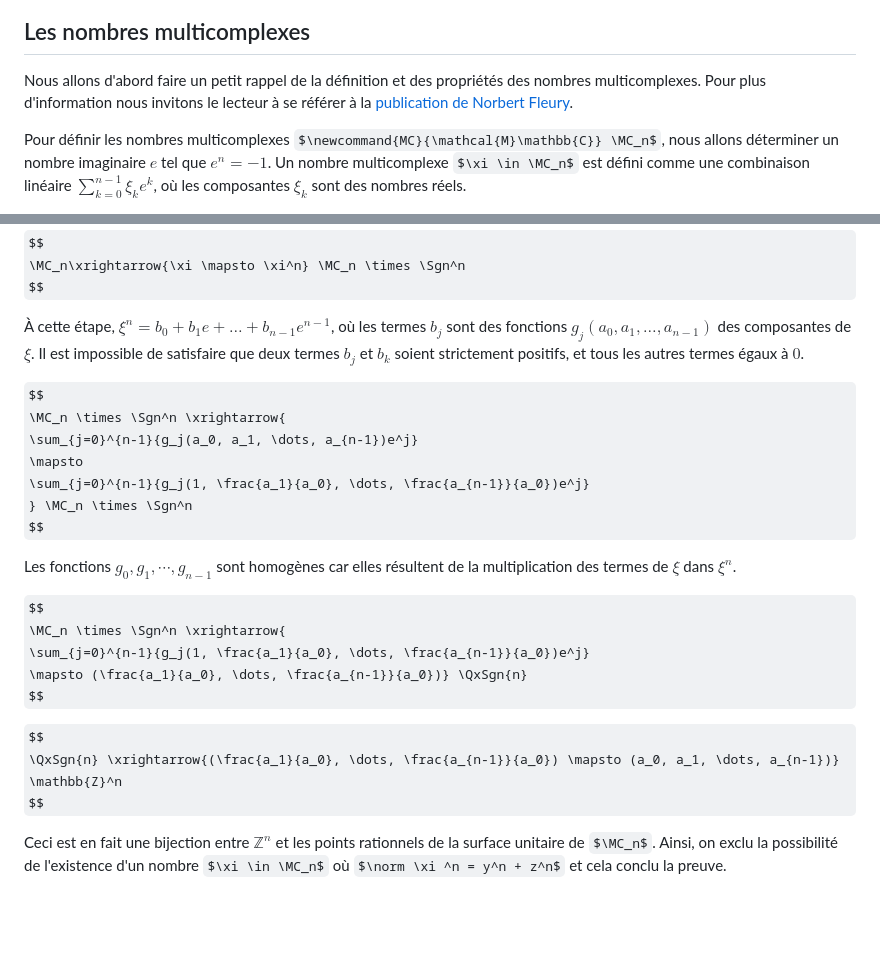
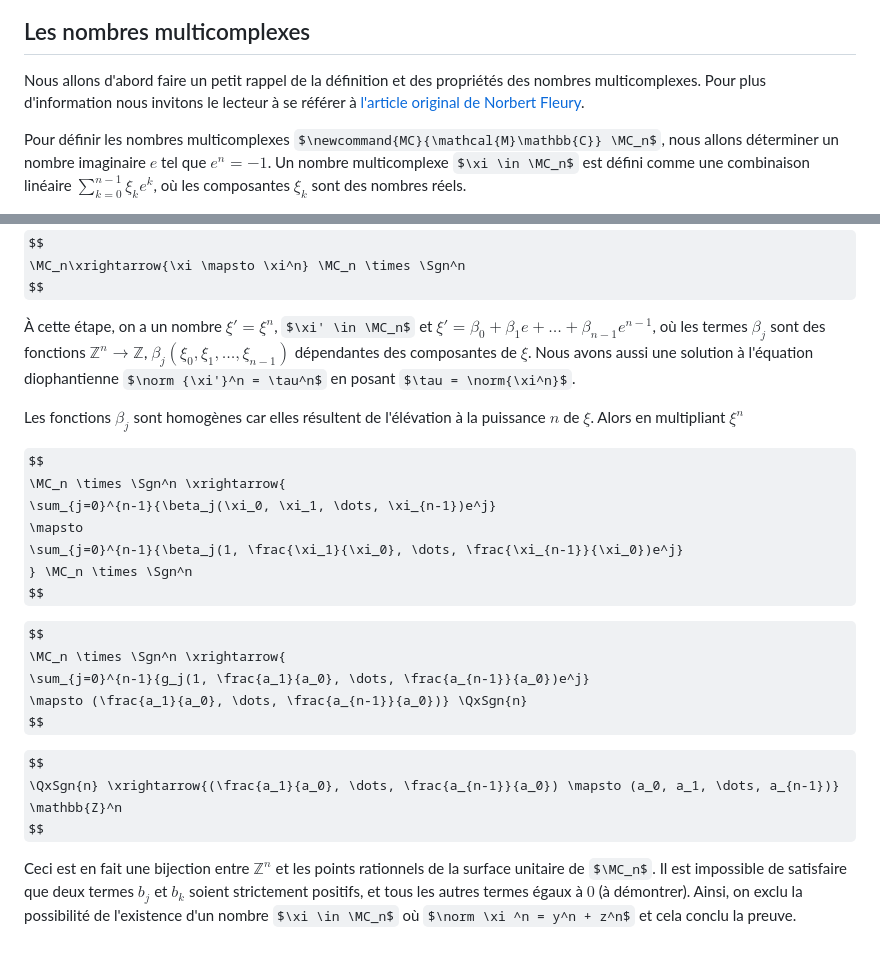
Before and after one commit to nicolasblackburn/Fermat, a Markdown page: src/www/index.md, 2 parts joined by grey strips. GitHub-like rendering; some formulas as TeX source; blank space fills up the shorter version.

Commit message:
Terminé la section pour MC3

```diff
--- a/src/www/index.md
+++ b/src/www/index.md
@@ -71,7 +71,7 @@ C'est pour cette raison que la bijection précédente nous assure que toutes les
 
 ## Les nombres multicomplexes
 
-Nous allons d'abord faire un petit rappel de la définition et des propriétés des nombres multicomplexes. Pour plus d'information nous invitons le lecteur à se référer à la [publication de Norbert Fleury](http://www.sciencedirect.com/science/article/pii/S0022247X83714101/pdf?md5=99c473b97d70da5a165a55850a33d7ea&pid=1-s2.0-S0022247X83714101-main.pdf).
+Nous allons d'abord faire un petit rappel de la définition et des propriétés des nombres multicomplexes. Pour plus d'information nous invitons le lecteur à se référer à [l'article original de Norbert Fleury](http://www.sciencedirect.com/science/article/pii/S0022247X83714101/pdf?md5=99c473b97d70da5a165a55850a33d7ea&pid=1-s2.0-S0022247X83714101-main.pdf).
 
 Pour définir les nombres multicomplexes $\newcommand{MC}{\mathcal{M}\mathbb{C}} \MC_n$, nous allons déterminer un nombre imaginaire $e$ tel que $e^n = -1$. Un nombre multicomplexe $\xi \in \MC_n$ est défini comme une combinaison linéaire $\sum_{k=0}^{n-1}\xi_k e^k$, où les composantes $\xi_k$ sont des nombres réels.
 
@@ -114,17 +211,17 @@ $$
  \MC_n\xrightarrow{\xi \mapsto \xi^n} \MC_n \times \Sgn^n
 $$
 
-À cette étape, $\xi^n = b_0 + b_1e + \dots + b_{n-1}e^{n-1}$, où les termes $b_j$ sont des fonctions $g_j(a_0, a_1, \dots, a_{n-1})$ des composantes de $\xi$. Il est impossible de satisfaire que deux termes $b_j$ et $b_k$ soient strictement positifs, et tous les autres termes égaux à $0$.
+À cette étape, on a un nombre $\xi' = \xi^n$, $\xi' \in \MC_n$ et $\xi' = \beta_0 + \beta_1e + \dots + \beta_{n-1}e^{n-1}$, où les termes $\beta_j$ sont des fonctions $\mathbb Z ^n \rightarrow \mathbb Z$, $\beta_j(\xi_0, \xi_1, \dots, \xi_{n-1})$ dépendantes des composantes de $\xi$. Nous avons aussi une solution à l'équation diophantienne $\norm {\xi'}^n = \tau^n$ en posant $\tau = \norm{\xi^n}$.
+
+Les fonctions $\beta_j$ sont homogènes car elles résultent de l'élévation à la puissance $n$ de $\xi$. Alors en multipliant $\xi^n$
 
 $$
  \MC_n \times \Sgn^n \xrightarrow{
-   \sum_{j=0}^{n-1}{g_j(a_0, a_1, \dots, a_{n-1})e^j}
+   \sum_{j=0}^{n-1}{\beta_j(\xi_0, \xi_1, \dots, \xi_{n-1})e^j}
    \mapsto
-   \sum_{j=0}^{n-1}{g_j(1, \frac{a_1}{a_0}, \dots, \frac{a_{n-1}}{a_0})e^j}
+   \sum_{j=0}^{n-1}{\beta_j(1, \frac{\xi_1}{\xi_0}, \dots, \frac{\xi_{n-1}}{\xi_0})e^j}
  } \MC_n \times \Sgn^n
 $$
-
-Les fonctions $g_0, g_1, \cdots, g_{n-1}$ sont homogènes car elles résultent de la multiplication des termes de $\xi$ dans $\xi^n$.
 
 $$
  \MC_n \times \Sgn^n \xrightarrow{
@@ -136,4 +233,4 @@ $$
 \QxSgn{n} \xrightarrow{(\frac{a_1}{a_0}, \dots, \frac{a_{n-1}}{a_0}) \mapsto (a_0, a_1, \dots, a_{n-1})} \mathbb{Z}^n
 $$
 
-Ceci est en fait une bijection entre $\mathbb{Z}^n$ et les points rationnels de la surface unitaire de $\MC_n$. Ainsi, on exclu la possibilité de l'existence d'un nombre $\xi \in \MC_n$ où $\norm \xi ^n = y^n + z^n$ et cela conclu la preuve.
+Ceci est en fait une bijection entre $\mathbb{Z}^n$ et les points rationnels de la surface unitaire de $\MC_n$. Il est impossible de satisfaire que deux termes $b_j$ et $b_k$ soient strictement positifs, et tous les autres termes égaux à $0$ (à démontrer). Ainsi, on exclu la possibilité de l'existence d'un nombre $\xi \in \MC_n$ où $\norm \xi ^n = y^n + z^n$ et cela conclu la preuve.
```
Also changed, not shown: other parts of src/www/index.md (+104 -7 lines).
